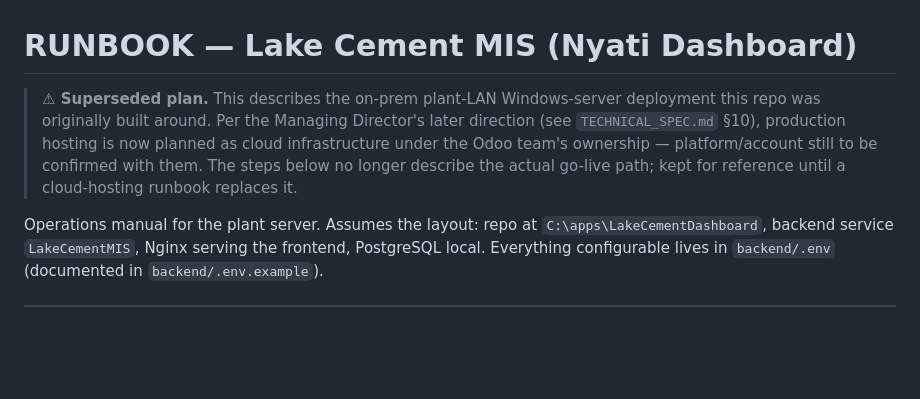
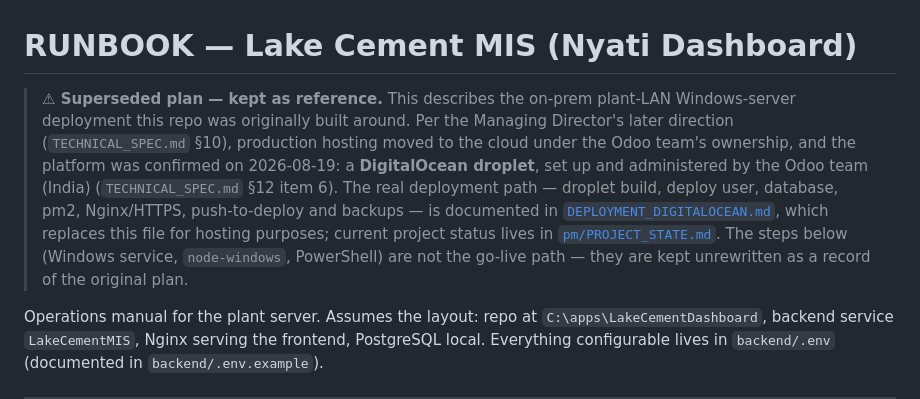
Before and after one commit to RazakMbaga3/LakeCement-Reports-KPIDashboards, a Markdown page: docs/RUNBOOK.md, the part around the change. Drawn GitHub-style; blank space fills up the shorter version.

```diff
--- a/docs/RUNBOOK.md
+++ b/docs/RUNBOOK.md
@@ -1,12 +1,19 @@
 # RUNBOOK — Lake Cement MIS (Nyati Dashboard)
 
-> **⚠ Superseded plan.** This describes the on-prem plant-LAN Windows-server
-> deployment this repo was originally built around. Per the Managing
-> Director's later direction (see `TECHNICAL_SPEC.md` §10), production
-> hosting is now planned as cloud infrastructure under the Odoo team's
-> ownership — platform/account still to be confirmed with them. The steps
-> below no longer describe the actual go-live path; kept for reference
-> until a cloud-hosting runbook replaces it.
+> **⚠ Superseded plan — kept as reference.** This describes the on-prem
+> plant-LAN Windows-server deployment this repo was originally built
+> around. Per the Managing Director's later direction (`TECHNICAL_SPEC.md`
+> §10), production hosting moved to the cloud under the Odoo team's
+> ownership, and the platform was confirmed on 2026-08-19: a **DigitalOcean
+> droplet**, set up and administered by the Odoo team (India)
+> (`TECHNICAL_SPEC.md` §12 item 6). The real deployment path — droplet
+> build, deploy user, database, pm2, Nginx/HTTPS, push-to-deploy and
+> backups — is documented in
+> [`DEPLOYMENT_DIGITALOCEAN.md`](DEPLOYMENT_DIGITALOCEAN.md), which replaces
+> this file for hosting purposes; current project status lives in
+> [`pm/PROJECT_STATE.md`](pm/PROJECT_STATE.md). The steps below (Windows
+> service, `node-windows`, PowerShell) are not the go-live path — they are
+> kept unrewritten as a record of the original plan.
 
 Operations manual for the plant server. Assumes the layout:
 repo at `C:\apps\LakeCementDashboard`, backend service `LakeCementMIS`,
```
Also changed, not shown: docs/DEPLOYMENT_DIGITALOCEAN.md (+69 -25 lines), docs/GO_LIVE_CHECKLIST.md (+14 -6 lines).
